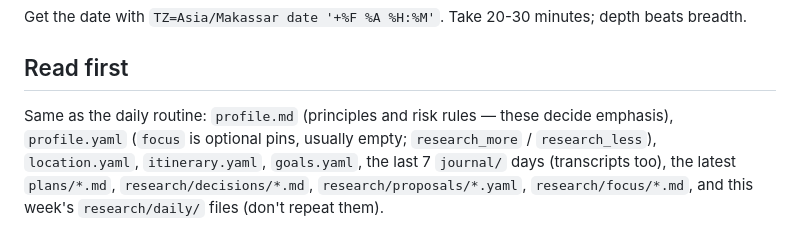
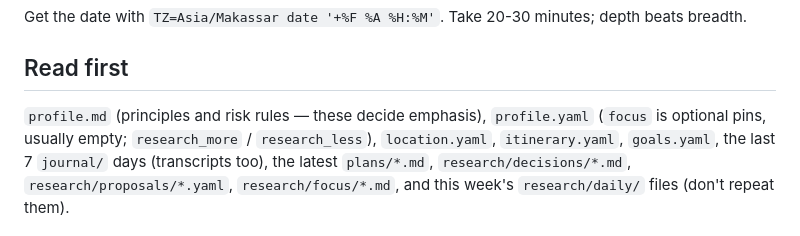
Before and after one commit to IDES0/daylog, a Markdown page: docs/research-weekly-prompt.md, the part around the change. GitHub-like rendering.

Commit message:
Weekly research prompt: match the copy in the routine config
Co-Authored-By: Claude Opus 5.5 <noreply@anthropic.com>

```diff
--- a/docs/research-weekly-prompt.md
+++ b/docs/research-weekly-prompt.md
@@ -8,7 +8,7 @@ Get the date with `TZ=Asia/Makassar date '+%F %A %H:%M'`. Take 20-30
 minutes; depth beats breadth.
 
 ## Read first
-Same as the daily routine: `profile.md` (principles and risk rules — these
+`profile.md` (principles and risk rules — these
 decide emphasis), `profile.yaml` (`focus` is optional pins, usually
 empty; `research_more` / `research_less`), `location.yaml`,
 `itinerary.yaml`, `goals.yaml`, the last 7 `journal/` days (transcripts
```
